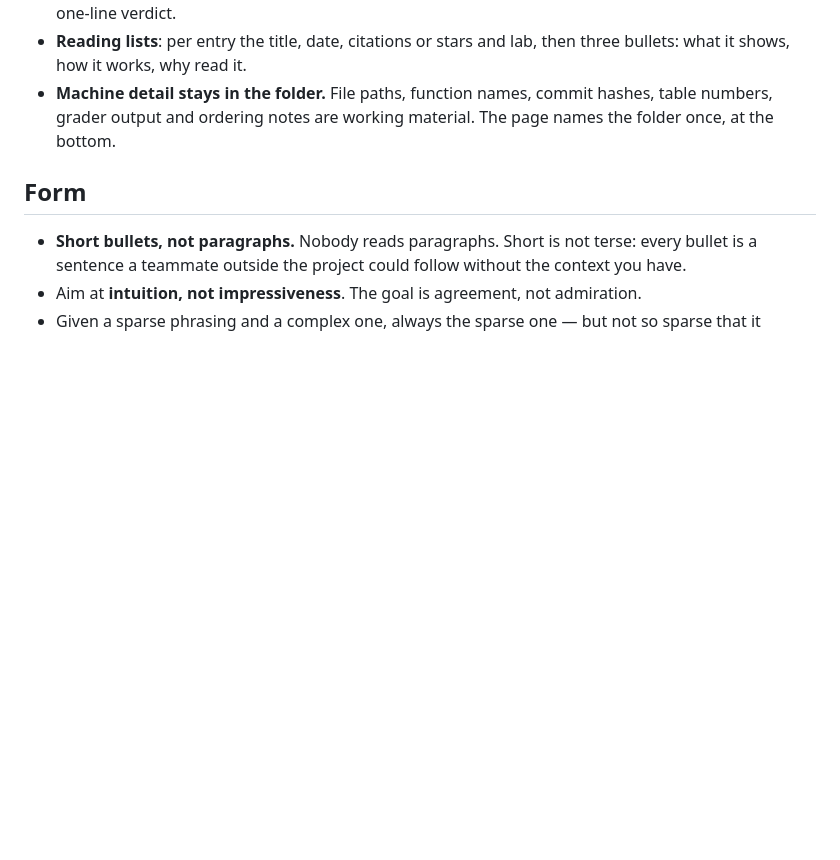
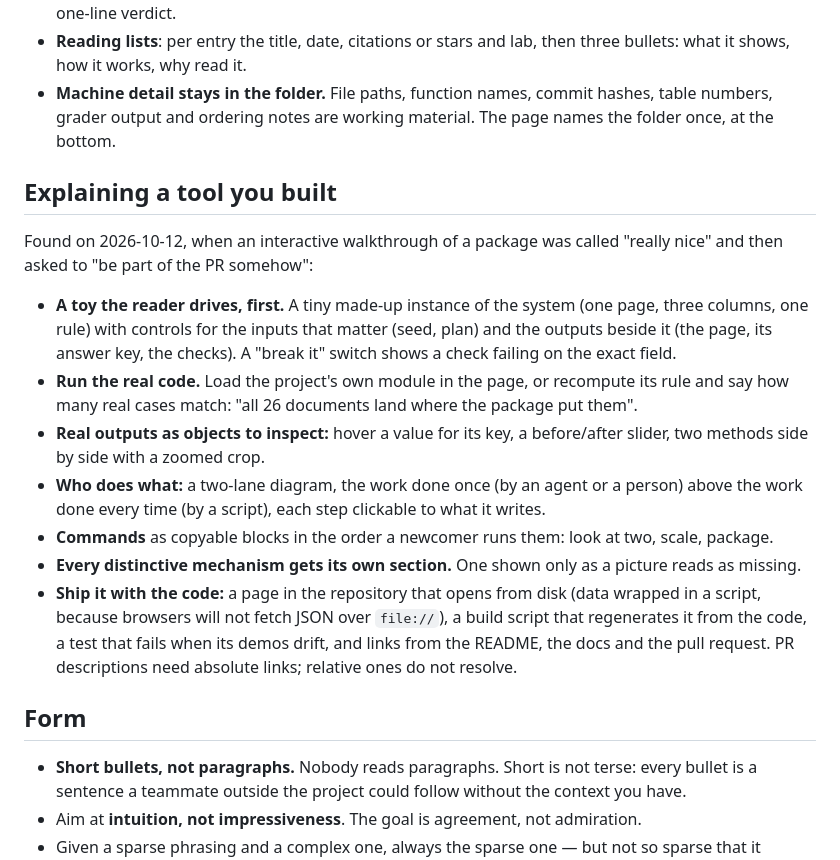
Before and after one commit to jaisharmz/dexter, a Markdown page: kernel/guidelines/presentation.md, the part around the change. Drawn GitHub-style; blank space fills up the shorter version.

Commit message:
The deslop lens catches ownership metaphors, announced ideas and statistics in prose, and a guide covers explaining a tool you built
Mirrored-from: intel@6af9cb0

```diff
--- a/kernel/guidelines/presentation.md
+++ b/kernel/guidelines/presentation.md
@@ -174,6 +174,27 @@ intuitions, overall ideas and methods." The rewrite Jai called "so much better"
   numbers, grader output and ordering notes are working material. The page names the folder
   once, at the bottom.
 
+## Explaining a tool you built
+
+Found on 2026-10-12, when an interactive walkthrough of a package was called "really nice" and then
+asked to "be part of the PR somehow":
+
+- **A toy the reader drives, first.** A tiny made-up instance of the system (one page, three columns,
+  one rule) with controls for the inputs that matter (seed, plan) and the outputs beside it (the page,
+  its answer key, the checks). A "break it" switch shows a check failing on the exact field.
+- **Run the real code.** Load the project's own module in the page, or recompute its rule and say how
+  many real cases match: "all 26 documents land where the package put them".
+- **Real outputs as objects to inspect:** hover a value for its key, a before/after slider, two methods
+  side by side with a zoomed crop.
+- **Who does what:** a two-lane diagram, the work done once (by an agent or a person) above the work done
+  every time (by a script), each step clickable to what it writes.
+- **Commands** as copyable blocks in the order a newcomer runs them: look at two, scale, package.
+- **Every distinctive mechanism gets its own section.** One shown only as a picture reads as missing.
+- **Ship it with the code:** a page in the repository that opens from disk (data wrapped in a script,
+  because browsers will not fetch JSON over `file://`), a build script that regenerates it from the code,
+  a test that fails when its demos drift, and links from the README, the docs and the pull request. PR
+  descriptions need absolute links; relative ones do not resolve.
+
 ## Form
 
 - **Short bullets, not paragraphs.** Nobody reads paragraphs. Short is not terse: every bullet
```
Also changed, not shown: docs/NEWS.md (+7 -0 lines), kernel/guidelines/deslopification.md (+11 -0 lines).
